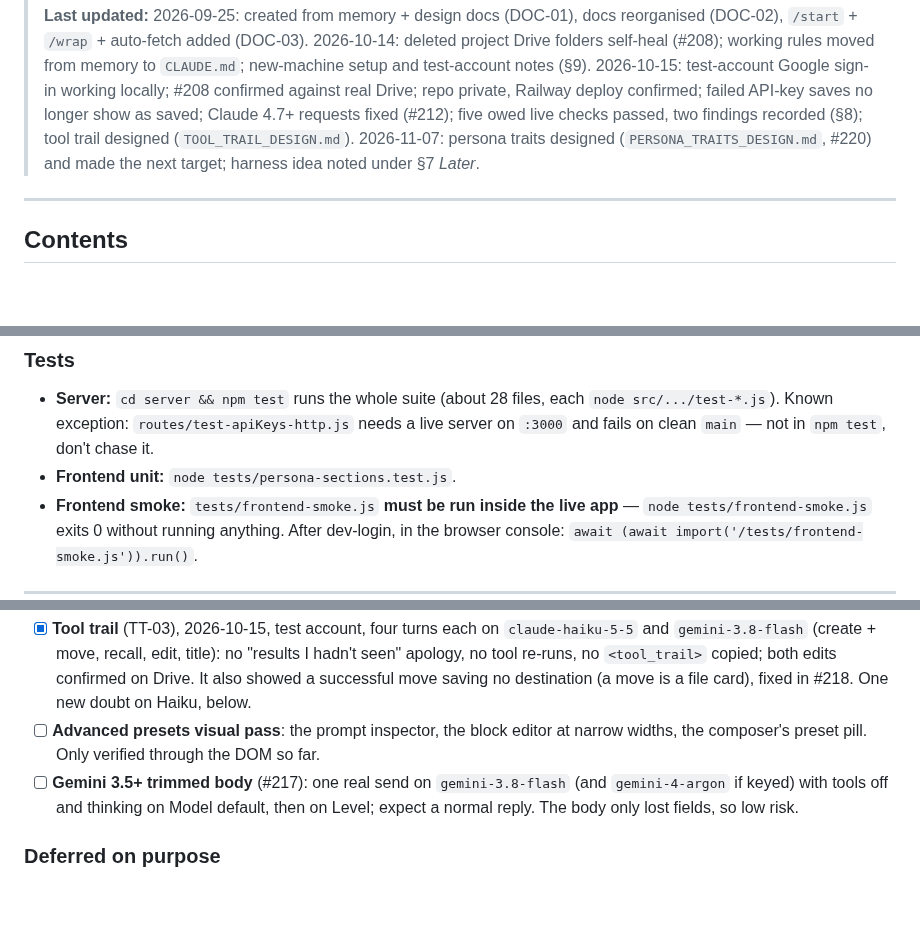
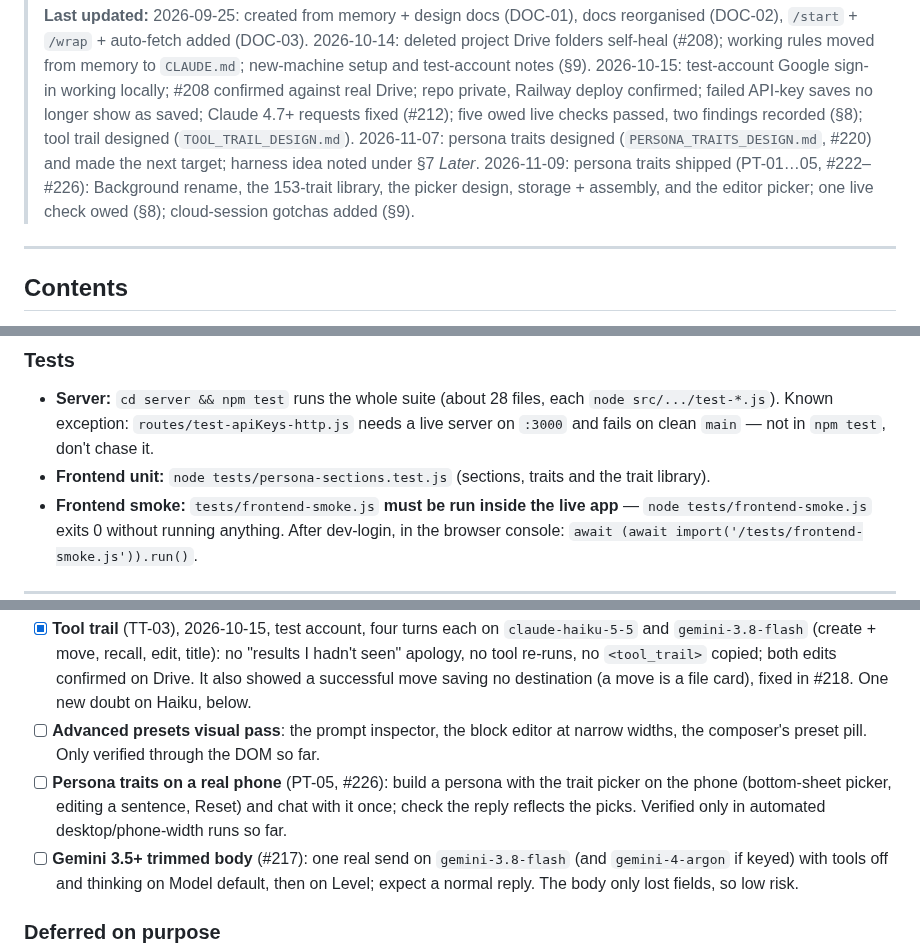
Before and after one commit to tresbien-rai/assistant, a Markdown page: docs/PROJECT.md, 3 parts joined by grey strips. Drawn GitHub-style; blank space fills up the shorter version.

```diff
--- a/docs/PROJECT.md
+++ b/docs/PROJECT.md
@@ -21,6 +21,9 @@ How we work (branches, verification, merging, wrap-up) lives in
 > tool trail designed (`TOOL_TRAIL_DESIGN.md`).
 > 2026-11-07: persona traits designed (`PERSONA_TRAITS_DESIGN.md`, #220) and made the next target;
 > harness idea noted under §7 *Later*.
+> 2026-11-09: persona traits shipped (PT-01…05, #222–#226): Background rename, the
+> 153-trait library, the picker design, storage + assembly, and the editor picker; one
+> live check owed (§8); cloud-session gotchas added (§9).
 
 ---
 
@@ -130,7 +133,7 @@ The schema is `server/src/db/schema.sql` plus numbered migrations in
   `node src/.../test-*.js`). Known exception: `routes/test-apiKeys-http.js`
   needs a live server on `:3000` and fails on clean `main` — not in `npm test`,
   don't chase it.
-- **Frontend unit:** `node tests/persona-sections.test.js`.
+- **Frontend unit:** `node tests/persona-sections.test.js` (sections, traits and the trait library).
 - **Frontend smoke:** `tests/frontend-smoke.js` **must be run inside the live
   app** — `node tests/frontend-smoke.js` exits 0 without running anything. After
   dev-login, in the browser console:
@@ -321,6 +329,10 @@ server log and against Drive, not just from the model's reply:
 - [x] **Context toggles**: auto and pin inject a chat file, mute keeps it out (still in `list_files`, readable); a knowledge file switched off for the chat leaves the content and stays named in `<available_files>`, and Haiku read it from there.
 - [x] **Tool trail** (TT-03), 2026-10-15, test account, four turns each on `claude-haiku-5-5` and `gemini-3.8-flash` (create + move, recall, edit, title): no "results I hadn't seen" apology, no tool re-runs, no `<tool_trail>` copied; both edits confirmed on Drive. It also showed a successful move saving no destination (a move is a file card), fixed in #218. One new doubt on Haiku, below.
 - [ ] **Advanced presets visual pass**: the prompt inspector, the block editor at narrow widths, the composer's preset pill. Only verified through the DOM so far.
+- [ ] **Persona traits on a real phone** (PT-05, #226): build a persona with the
+  trait picker on the phone (bottom-sheet picker, editing a sentence, Reset)
+  and chat with it once; check the reply reflects the picks. Verified only in
+  automated desktop/phone-width runs so far.
 - [ ] **Gemini 3.5+ trimmed body** (#217): one real send on `gemini-3.8-flash` (and `gemini-4-argon` if keyed) with tools off and thinking on Model default, then on Level; expect a normal reply. The body only lost fields, so low risk.
 
 ### Deferred on purpose
```
Also changed, not shown: other parts of docs/PROJECT.md (+32 -10 lines).
